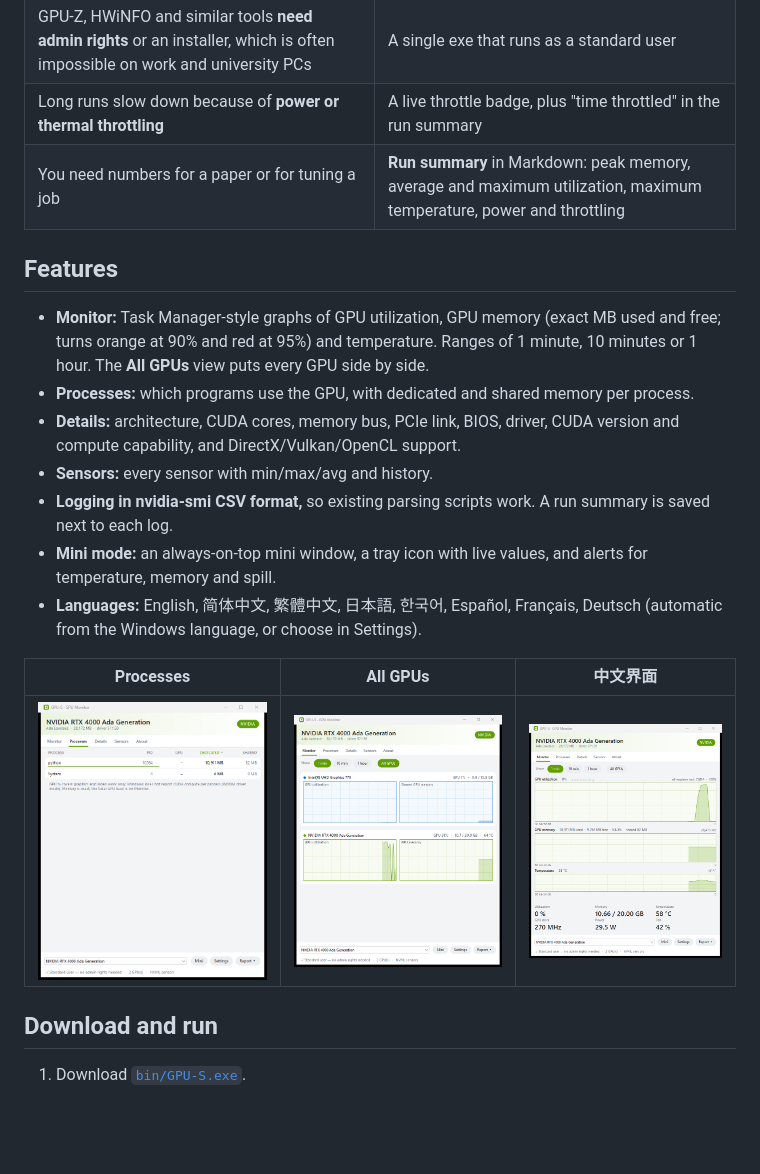
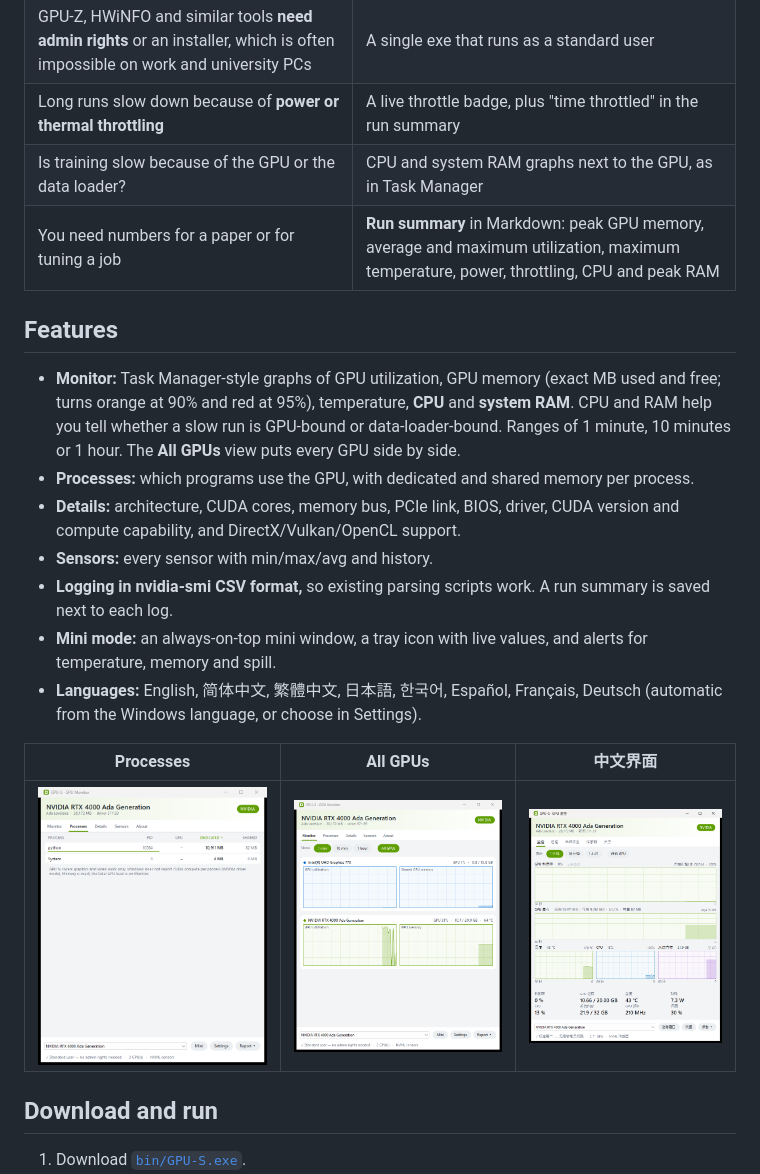
Before and after one commit to gladcolor/GPU-S, a Markdown page: README.md, the part around the change. Rendered like a GitHub page; pictures changed too: docs/monitor-zh.png; blank space fills up the shorter version.

```diff
--- a/README.md
+++ b/README.md
@@ -16,11 +16,12 @@ Common problems when training models on Windows, and how GPU-S handles them:
 | Training suddenly gets **10x slower** when VRAM fills up and the driver quietly spills into system RAM ("Sysmem Fallback") | A **spill warning** on the graph and a pop-up alert that suggests the fix |
 | GPU-Z, HWiNFO and similar tools **need admin rights** or an installer, which is often impossible on work and university PCs | A single exe that runs as a standard user |
 | Long runs slow down because of **power or thermal throttling** | A live throttle badge, plus "time throttled" in the run summary |
-| You need numbers for a paper or for tuning a job | **Run summary** in Markdown: peak memory, average and maximum utilization, maximum temperature, power and throttling |
+| Is training slow because of the GPU or the data loader? | CPU and system RAM graphs next to the GPU, as in Task Manager |
+| You need numbers for a paper or for tuning a job | **Run summary** in Markdown: peak GPU memory, average and maximum utilization, maximum temperature, power, throttling, CPU and peak RAM |
 
 ## Features
 
-- **Monitor:** Task Manager-style graphs of GPU utilization, GPU memory (exact MB used and free; turns orange at 90% and red at 95%) and temperature. Ranges of 1 minute, 10 minutes or 1 hour. The **All GPUs** view puts every GPU side by side.
+- **Monitor:** Task Manager-style graphs of GPU utilization, GPU memory (exact MB used and free; turns orange at 90% and red at 95%), temperature, **CPU** and **system RAM**. CPU and RAM help you tell whether a slow run is GPU-bound or data-loader-bound. Ranges of 1 minute, 10 minutes or 1 hour. The **All GPUs** view puts every GPU side by side.
 - **Processes:** which programs use the GPU, with dedicated and shared memory per process.
 - **Details:** architecture, CUDA cores, memory bus, PCIe link, BIOS, driver, CUDA version and compute capability, and DirectX/Vulkan/OpenCL support.
 - **Sensors:** every sensor with min/max/avg and history.
```
Also changed, not shown: docs/monitor.png, 9 other files.
